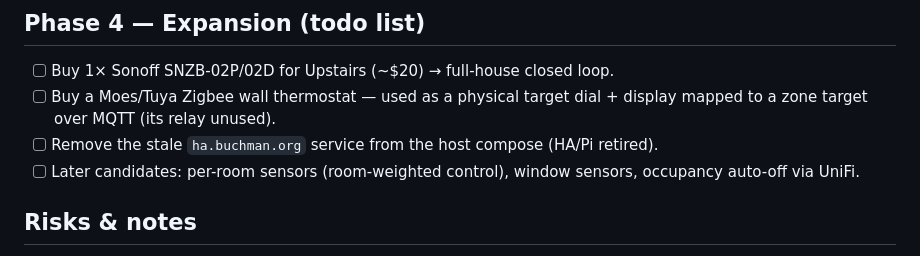
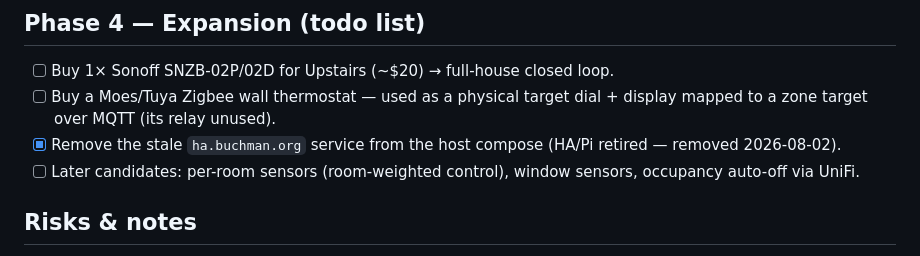
Before and after one commit to StefanBuchman/ezone, a Markdown page: docs/PLAN-V2.md, the part around the change. GitHub-like rendering.

Commit message:
Plan: HA service removed from host compose (Pi retired)
Co-Authored-By: Claude Fable 5 <noreply@anthropic.com>

```diff
--- a/docs/PLAN-V2.md
+++ b/docs/PLAN-V2.md
@@ -97,8 +97,8 @@ read and set it.
 - [ ] Buy 1× Sonoff SNZB-02P/02D for Upstairs (~$20) → full-house closed loop.
 - [ ] Buy a Moes/Tuya Zigbee wall thermostat — used as a physical target
       dial + display mapped to a zone target over MQTT (its relay unused).
-- [ ] Remove the stale `ha.buchman.org` service from the host compose
-      (HA/Pi retired).
+- [x] Remove the stale `ha.buchman.org` service from the host compose
+      (HA/Pi retired — removed 2026-08-02).
 - [ ] Later candidates: per-room sensors (room-weighted control), window
       sensors, occupancy auto-off via UniFi.
 
```
